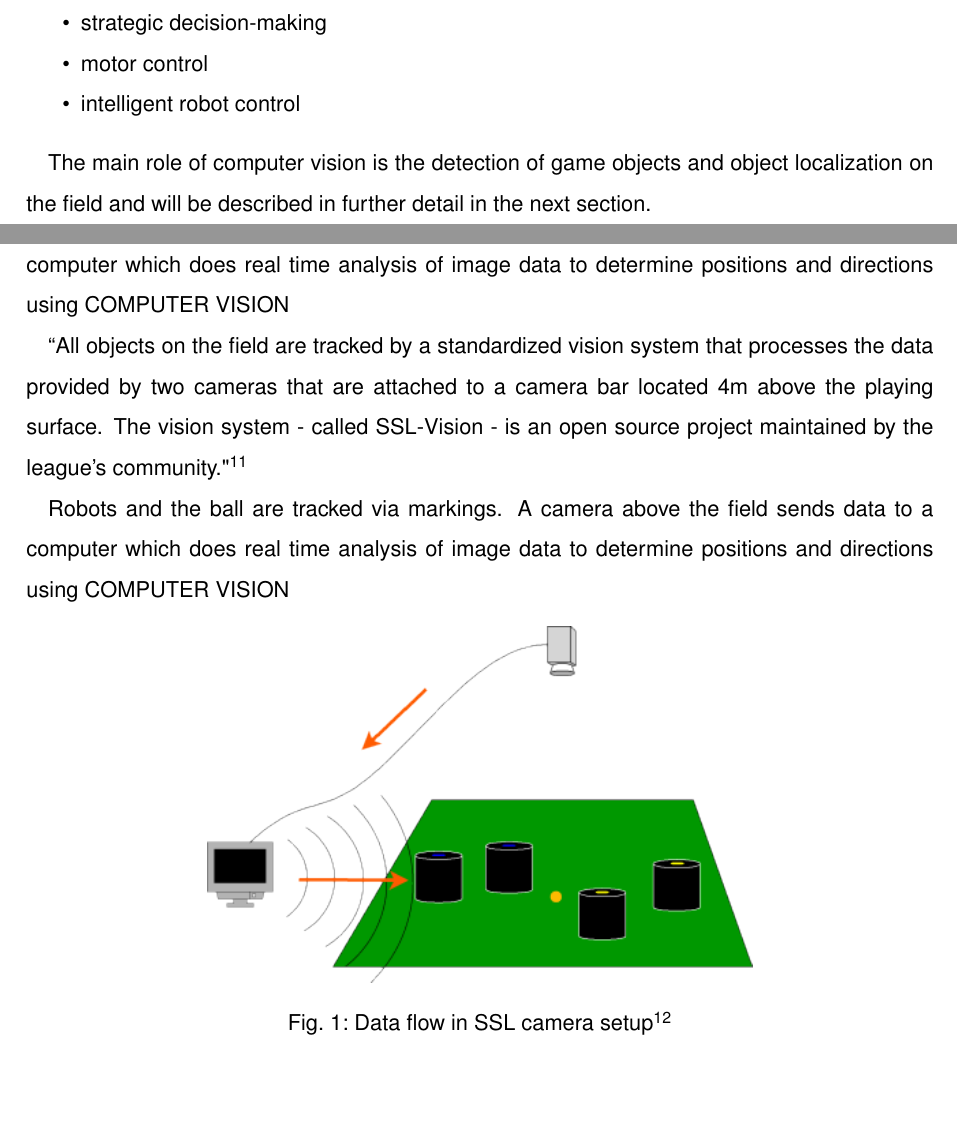
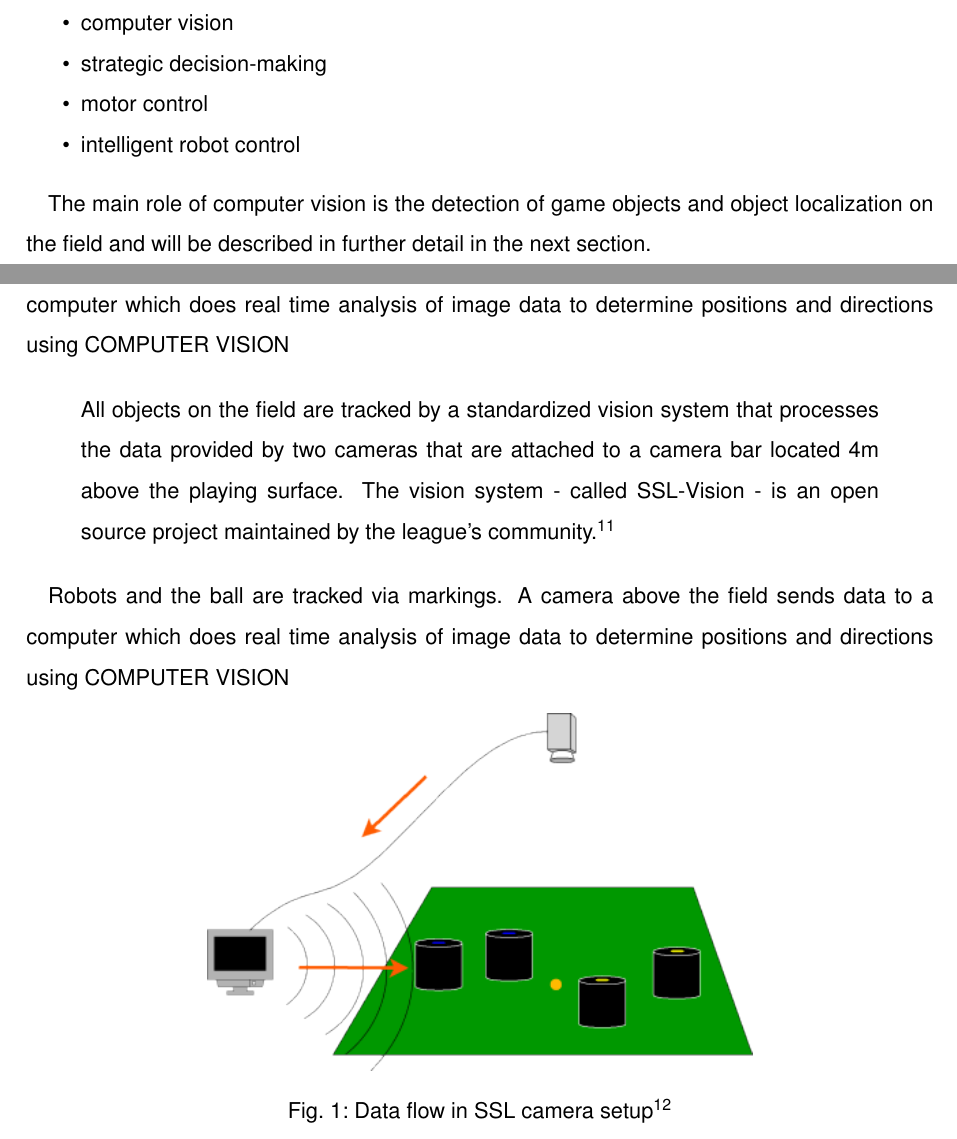
Before and after one commit to DHBW-IBIM10/robocup-computer-vision, a LaTeX document (src/seminar_paper.tex, which reads src/content.tex): two parts of pages 9 and 10 of 19, joined at a grey line, cut at the place of the change, the shorter picture padded with empty space. Compiled offline with XeLaTeX; an older LaTeX class or package is replaced by its successor.

Commit message:
Converted block quotes to actual LaTeX quotes

```diff
--- a/src/content.tex
+++ b/src/content.tex
@@ -228,10 +231,12 @@ Robots and the ball are tracked via markings. A camera above the field sends
 data to a computer which does real time analysis of image data to determine
 positions and directions using COMPUTER VISION
 
-``All objects on the field are tracked by a standardized vision system that
+\begin{quote}
+All objects on the field are tracked by a standardized vision system that
 processes the data provided by two cameras that are attached to a camera bar
 located 4m above the playing surface. The vision system - called SSL-Vision - is
-an open source project maintained by the league's community."\footcite[Cf.][]{robo_ssl_wiki}
+an open source project maintained by the league's community.\footcite[Cf.][]{robo_ssl_wiki}
+\end{quote}
 
 Robots and the ball are tracked via markings. A camera above the field sends
 data to a computer which does real time analysis of image data to determine
```
Also changed, not shown: src/content.tex (7 more changed lines), 2 other files.
